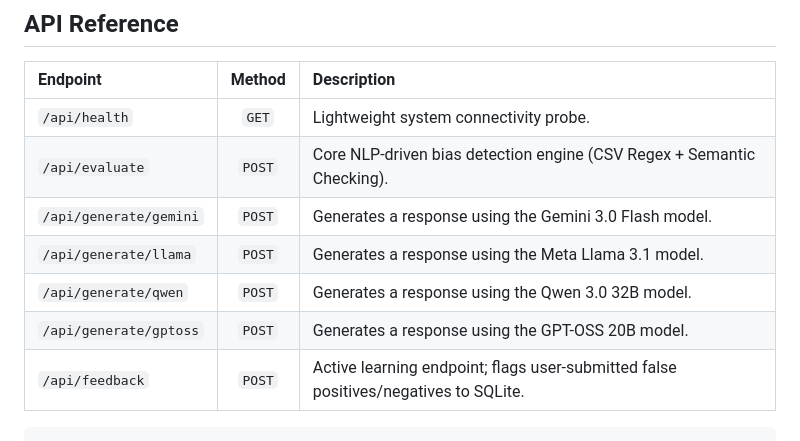
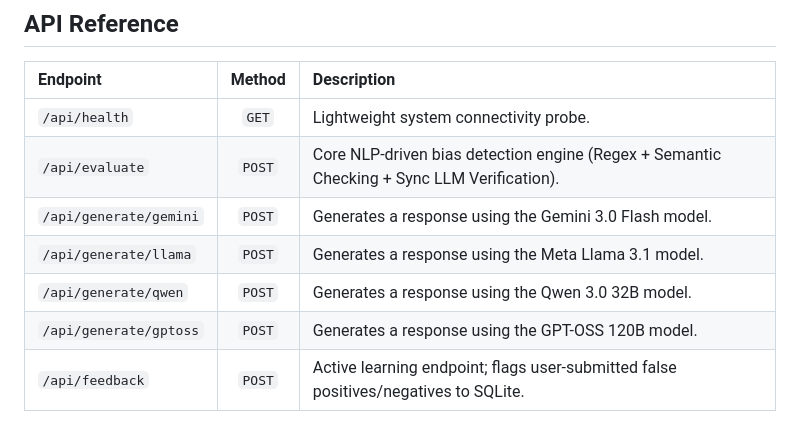
Before and after one commit to akanshbhor/BiasBuster, a Markdown page: README.md, the part around one of its changes. GitHub-like rendering.

````diff
--- a/README.md
+++ b/README.md
@@ -91,11 +127,9 @@ A robust, asynchronous application designed for computationally heavy NLP and AI
 | Endpoint | Method | Description |
 | :--- | :---: | :--- |
 | `/api/health` | `GET` | Lightweight system connectivity probe. |
-| `/api/evaluate` | `POST` | Core NLP-driven bias detection engine (CSV Regex + Semantic Checking). |
+| `/api/evaluate` | `POST` | Core NLP-driven bias detection engine (Regex + Semantic Checking + Sync LLM Verification). |
 | `/api/generate/gemini`| `POST` | Generates a response using the Gemini 3.0 Flash model. |
 | `/api/generate/llama` | `POST` | Generates a response using the Meta Llama 3.1 model. |
 | `/api/generate/qwen`  | `POST` | Generates a response using the Qwen 3.0 32B model. |
-| `/api/generate/gptoss`| `POST` | Generates a response using the GPT-OSS 20B model. |
+| `/api/generate/gptoss`| `POST` | Generates a response using the GPT-OSS 120B model. |
 | `/api/feedback` | `POST` | Active learning endpoint; flags user-submitted false positives/negatives to SQLite. |
-
-```
````
Also changed, not shown: other parts of README.md (+53 -17 lines).
